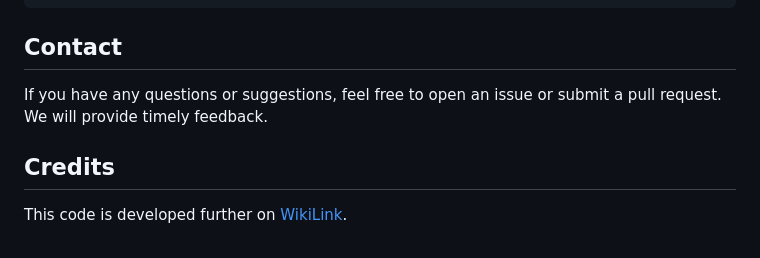
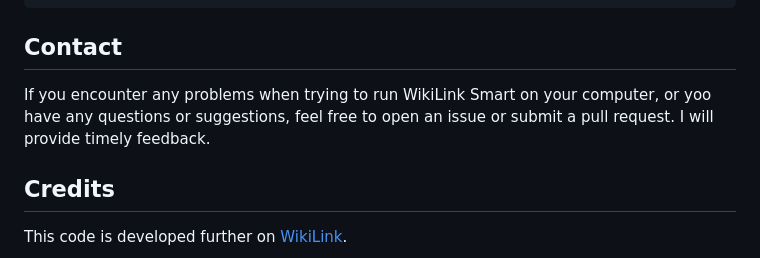
Before and after one commit to flyingdoubleG/WikiLink-Smart, a Markdown page: README.md, the part around the change. Rendered like a GitHub page.

````diff
--- a/README.md
+++ b/README.md
@@ -120,7 +120,7 @@ This will start a web application page and you can explore WikiLink Smart in it.
 ```
 
 ## Contact
-If you have any questions or suggestions, feel free to open an issue or submit a pull request. We will provide timely feedback.
+If you encounter any problems when trying to run WikiLink Smart on your computer, or yoo have any questions or suggestions, feel free to open an issue or submit a pull request. I will provide timely feedback.
 
 ## Credits
 This code is developed further on [WikiLink](https://github.com/zju-d3/WikiLink).
````
